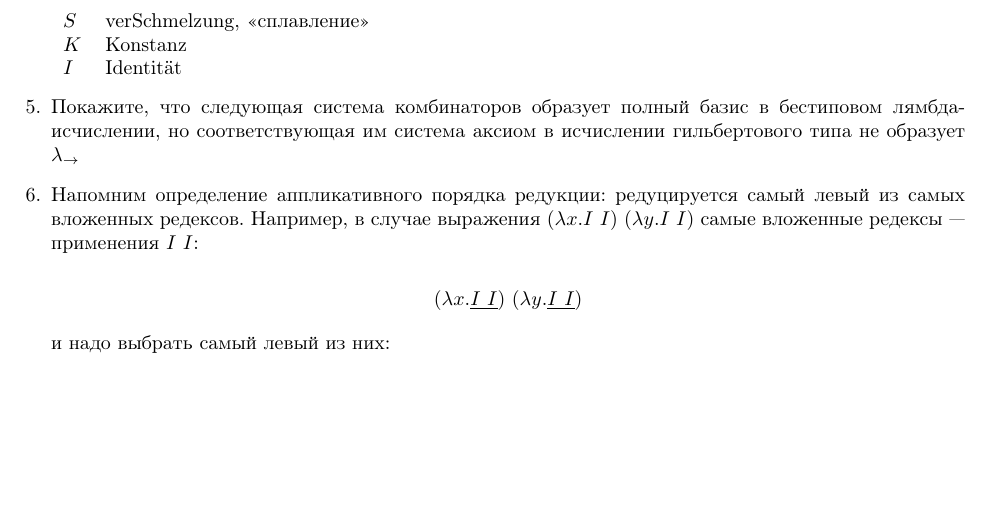
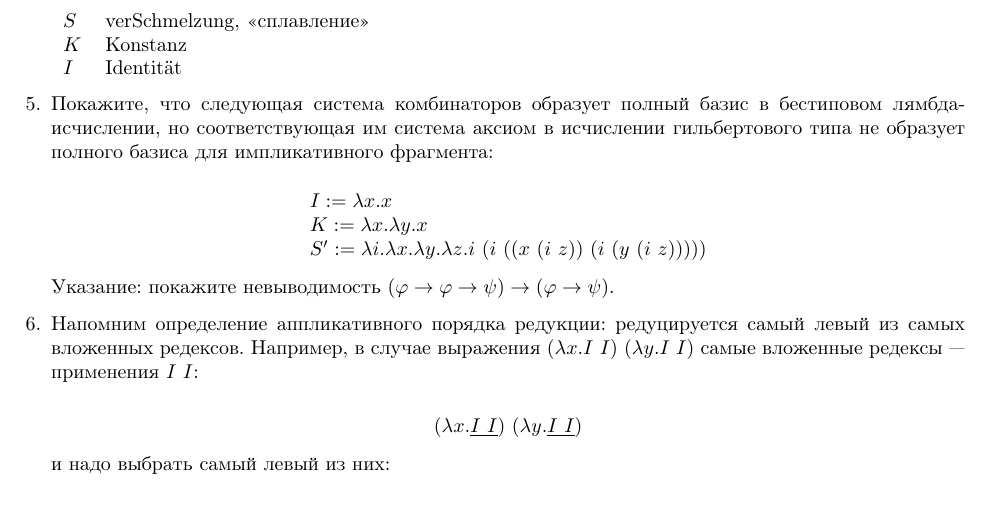
Before and after one commit to shd/tt2024, a LaTeX document (hw-theory.tex): part of page 2 of 2, cut so that both start at the same text, the shorter picture padded with empty space. Compiled offline with pdfLaTeX.

Commit message:
Added problem 5

```diff
--- a/hw-theory.tex
+++ b/hw-theory.tex
@@ -106,8 +106,15 @@ $I$ & Identit\"at
 
 \item Покажите, что следующая система комбинаторов образует полный базис в бестиповом
 лямбда-исчислении, но соответствующая им система аксиом в исчислении гильбертового типа
-не образует
- $\lambda_\rightarrow$
+не образует полного базиса для импликативного фрагмента:
+
+$$\begin{array}{l}
+I := \lambda x.x\\
+K := \lambda x.\lambda y.x\\
+S' := \lambda i.\lambda x.\lambda y.\lambda z.i\ (i\ ((x\ (i\ z))\ (i\ (y\ (i\ z)))))
+\end{array}$$
+
+Указание: покажите невыводимость $(\varphi \rightarrow \varphi \rightarrow \psi) \rightarrow (\varphi \rightarrow \psi)$.
 
 \item Напомним определение аппликативного порядка редукции:
 редуцируется самый левый из самых вложенных редексов. Например, в случае выражения
```
Also changed, not shown: hw-theory.pdf.
